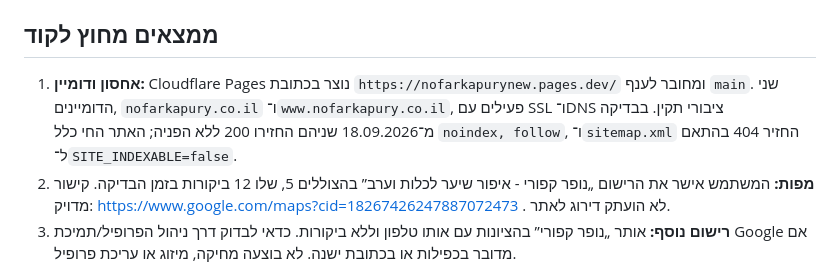
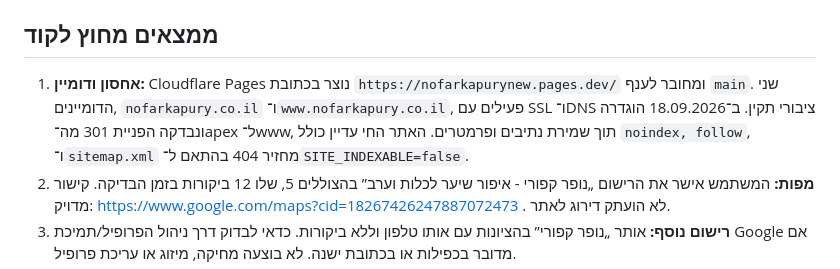
Before and after one commit to ronbn1/nofarKapuryNew, a Markdown page: docs/SEO.md, the part around one of its changes. Drawn GitHub-style.

```diff
--- a/docs/SEO.md
+++ b/docs/SEO.md
@@ -35,7 +35,7 @@
 
 ## ממצאים מחוץ לקוד
 
-1. **אחסון ודומיין:** Cloudflare Pages נוצר בכתובת `https://nofarkapurynew.pages.dev/` ומחובר לענף `main`. שני הדומיינים, `nofarkapury.co.il` ו־`www.nofarkapury.co.il`, פעילים עם SSL ו־DNS ציבורי תקין. בבדיקה מ־18.09.2026 שניהם החזירו 200 ללא הפניה; האתר החי כלל `noindex, follow`, ו־`sitemap.xml` החזיר 404 בהתאם ל־`SITE_INDEXABLE=false`.
+1. **אחסון ודומיין:** Cloudflare Pages נוצר בכתובת `https://nofarkapurynew.pages.dev/` ומחובר לענף `main`. שני הדומיינים, `nofarkapury.co.il` ו־`www.nofarkapury.co.il`, פעילים עם SSL ו־DNS ציבורי תקין. ב־18.09.2026 הוגדרה ונבדקה הפניית 301 מה־apex ל־www, תוך שמירת נתיבים ופרמטרים. האתר החי עדיין כולל `noindex, follow`, ו־`sitemap.xml` מחזיר 404 בהתאם ל־`SITE_INDEXABLE=false`.
 2. **מפות:** המשתמש אישר את הרישום „נופר קפורי - איפור שיער לכלות וערב” בהצוללים 5, שלו 12 ביקורות בזמן הבדיקה. קישור מדויק: https://www.google.com/maps?cid=18267426247887072473 . לא הועתק דירוג לאתר.
 3. **רישום נוסף:** אותר „נופר קפורי” בהציונות עם אותו טלפון וללא ביקורות. כדאי לבדוק דרך ניהול הפרופיל/תמיכת Google אם מדובר בכפילות או בכתובת ישנה. לא בוצעה מחיקה, מיזוג או עריכת פרופיל.
 4. **עקביות פרטים:** נמצאה באינדקס איזי כתובת ישנה בהציונות. כדאי ליישר פרטי עסק ופרטי התקשרות בין האתרים בהתאם למצב בפועל, בלי להוסיף שם עסק או קטגוריות שאינם מייצגים אותו.
```
Also changed, not shown: other parts of docs/SEO.md (+2 -2 lines), docs/ARCHITECTURE.md (+5 -6 lines), docs/HANDOFF.md (+4 -5 lines).
